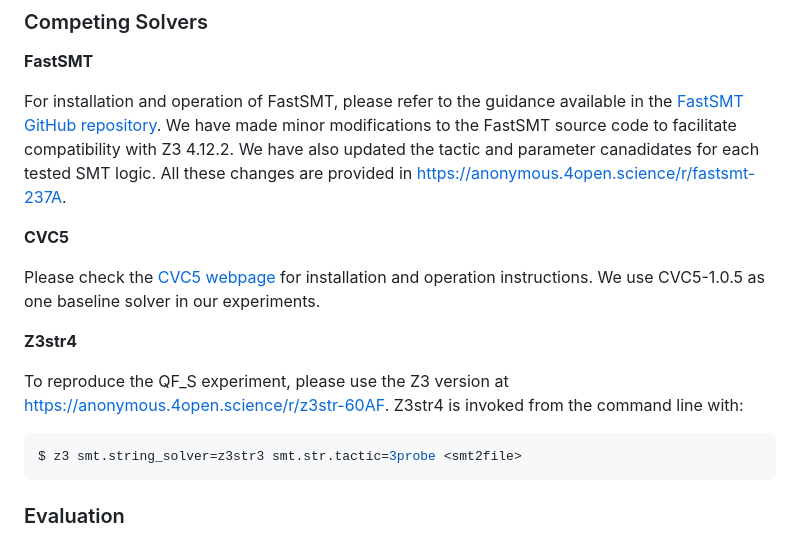
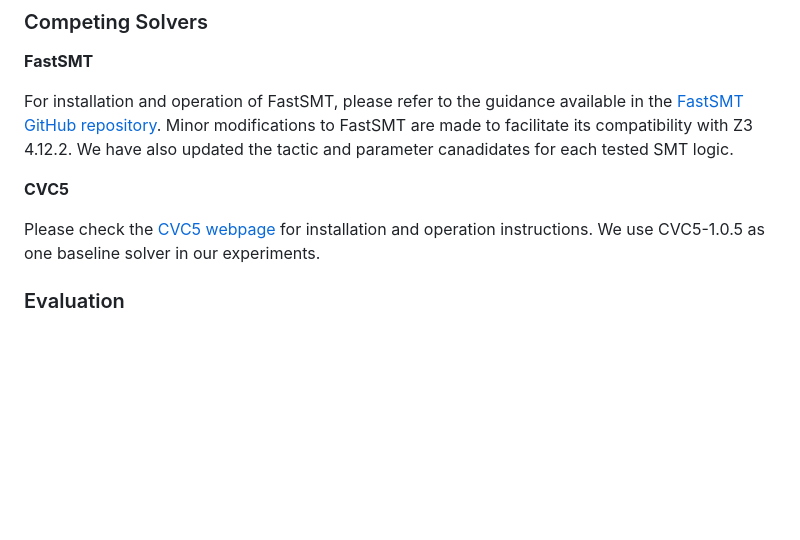
Before and after one commit to JohnLyu2/z3alpha, a Markdown page: README.md, the part around the change. Rendered like a GitHub page; blank space fills up the shorter version.

Commit message:
delete anonymous repos in readme

````diff
--- a/README.md
+++ b/README.md
@@ -62,19 +62,11 @@ $ python ./synthesize_full.py experiments/syn_configs/leipzig.json
 
 **FastSMT**
 
-For installation and operation of FastSMT, please refer to the guidance available in the [FastSMT GitHub repository](https://fastsmt.ethz.ch/). We have made minor modifications to the FastSMT source code to facilitate compatibility with Z3 4.12.2. We have also updated the tactic and parameter canadidates for each tested SMT logic. All these changes are provided in [https://anonymous.4open.science/r/fastsmt-237A](https://anonymous.4open.science/r/fastsmt-237A).
+For installation and operation of FastSMT, please refer to the guidance available in the [FastSMT GitHub repository](https://fastsmt.ethz.ch/). Minor modifications to FastSMT are made to facilitate its compatibility with Z3 4.12.2. We have also updated the tactic and parameter canadidates for each tested SMT logic.
 
 **CVC5**
 
 Please check the [CVC5 webpage](https://cvc5.github.io/) for installation and operation instructions. We use CVC5-1.0.5 as one baseline solver in our experiments.
-
-**Z3str4**
-
-To reproduce the QF_S experiment, please use the Z3 version at [https://anonymous.4open.science/r/z3str-60AF](https://anonymous.4open.science/r/z3str-60AF). Z3str4 is invoked from the command line with:
-
-```bash
-$ z3 smt.string_solver=z3str3 smt.str.tactic=3probe <smt2file>
-```
 
 ### Evaluation
 
````
